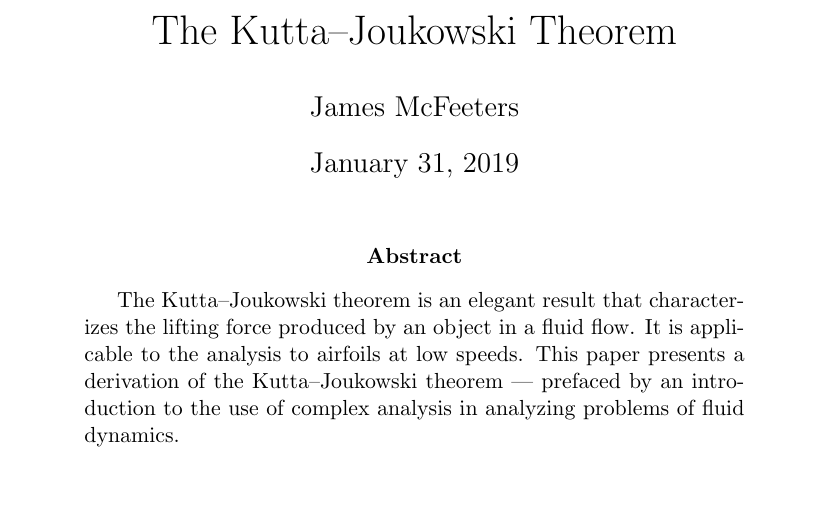
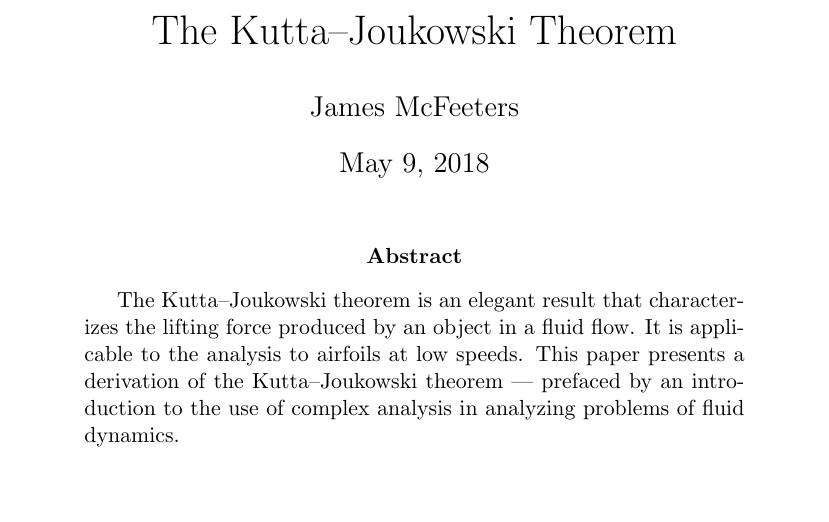
Before and after one commit to jameeters/kutta_joukowski_paper, a LaTeX paper (paper/kj_paper.tex): part of page 1 of 16, cut so that both start at the same text. Compiled offline with pdfLaTeX.

Commit message:
Set date before turning in

```diff
--- a/paper/kj_paper.tex
+++ b/paper/kj_paper.tex
@@ -11,7 +11,7 @@
 \fi
 
 \title{The Kutta--Joukowski Theorem}
-\date{\today}
+\date{May 9, 2018}
 \author{James McFeeters}
 \begin{document}
 	\maketitle
```
